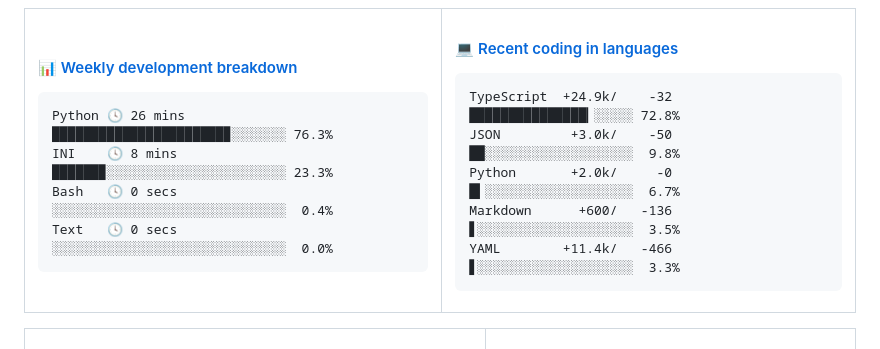
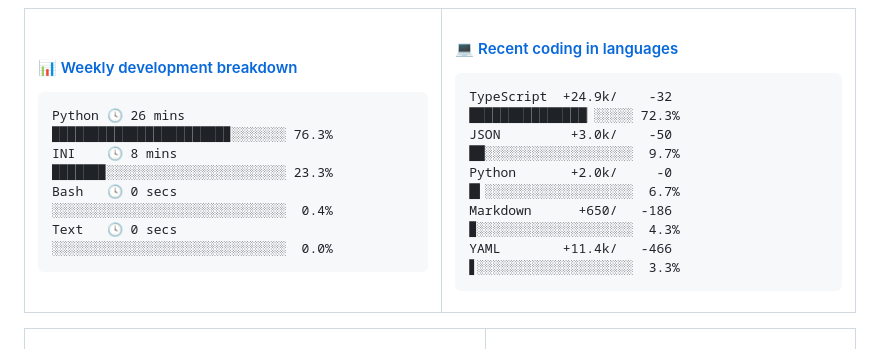
Before and after one commit to Viper373/Viper373, a Markdown page: README.md, the part around the change. GitHub-like rendering.

Commit message:
更新语言使用统计 [自动]

````diff
--- a/README.md
+++ b/README.md
@@ -48,10 +48,10 @@ Text   🕓 0 secs  ░░░░░░░░░░░░░░░░░░░░
 <!-- lang-box start -->
 #### <a href="https://gist.github.com/f12b1909e28c47d7343c80b9590fe61c" target="_blank">💻 Recent coding in languages</a>
 ```text
-TypeScript  +24.9k/    -32 ███████████████▎░░░░░ 72.8%
-JSON         +3.0k/    -50 ██░░░░░░░░░░░░░░░░░░░  9.8%
+TypeScript  +24.9k/    -32 ███████████████▏░░░░░ 72.3%
+JSON         +3.0k/    -50 ██░░░░░░░░░░░░░░░░░░░  9.7%
 Python       +2.0k/     -0 █▍░░░░░░░░░░░░░░░░░░░  6.7%
-Markdown      +600/   -136 ▋░░░░░░░░░░░░░░░░░░░░  3.5%
+Markdown      +650/   -186 ▉░░░░░░░░░░░░░░░░░░░░  4.3%
 YAML        +11.4k/   -466 ▋░░░░░░░░░░░░░░░░░░░░  3.3%
 ```
 <!-- Powered by https://github.com/Viper373/lang-box . -->
````
